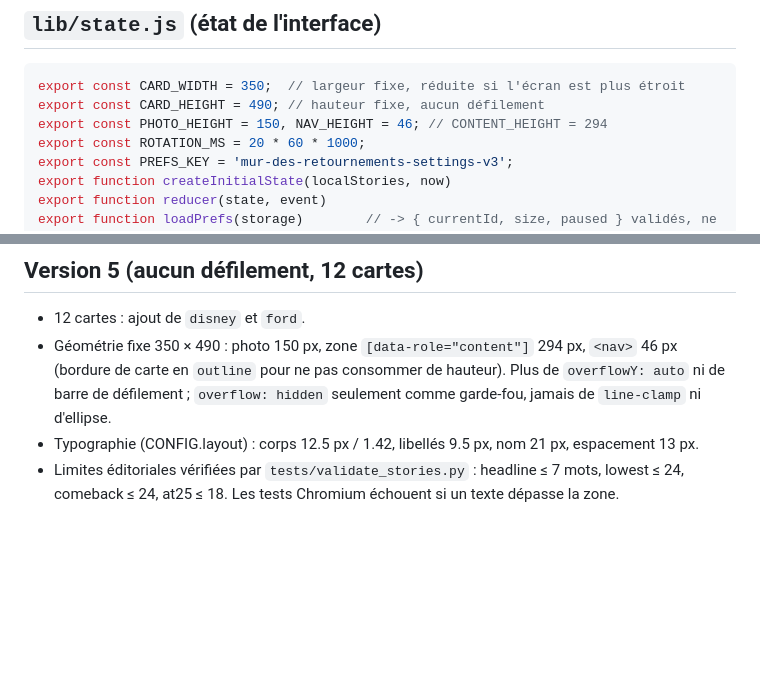
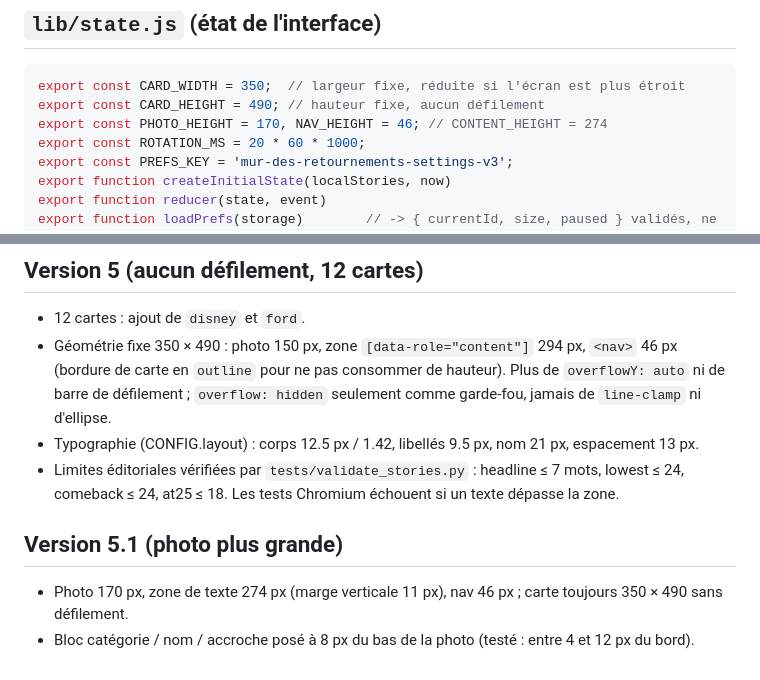
Before and after one commit to aaxxeell09/Success, a Markdown page: docs/ARCHITECTURE.md, 2 parts joined by grey strips. Rendered like a GitHub page; blank space fills up the shorter version.

Commit message:
docs: 170 / 274 / 46 layout
Co-Authored-By: Claude Opus 5.5 <noreply@anthropic.com>
Claude-Session: https://claude.ai/code/session_01UsT2BfU8fdtknNJpxtzzn5

````diff
--- a/docs/ARCHITECTURE.md
+++ b/docs/ARCHITECTURE.md
@@ -77,7 +77,7 @@ Une seule requête en vol à la fois, délai d'expiration, URL anti-cache (`?t=`
 ```js
 export const CARD_WIDTH = 350;  // largeur fixe, réduite si l'écran est plus étroit
 export const CARD_HEIGHT = 490; // hauteur fixe, aucun défilement
-export const PHOTO_HEIGHT = 150, NAV_HEIGHT = 46; // CONTENT_HEIGHT = 294
+export const PHOTO_HEIGHT = 170, NAV_HEIGHT = 46; // CONTENT_HEIGHT = 274
 export const ROTATION_MS = 20 * 60 * 1000;
 export const PREFS_KEY = 'mur-des-retournements-settings-v3';
 export function createInitialState(localStories, now)
@@ -113,3 +113,8 @@ Les clics nécessitent le raccourci d'interaction d'Übersicht (Préférences
 - Géométrie fixe 350 × 490 : photo 150 px, zone `[data-role="content"]` 294 px, `<nav>` 46 px (bordure de carte en `outline` pour ne pas consommer de hauteur). Plus de `overflowY: auto` ni de barre de défilement ; `overflow: hidden` seulement comme garde-fou, jamais de `line-clamp` ni d'ellipse.
 - Typographie (CONFIG.layout) : corps 12.5 px / 1.42, libellés 9.5 px, nom 21 px, espacement 13 px.
 - Limites éditoriales vérifiées par `tests/validate_stories.py` : headline ≤ 7 mots, lowest ≤ 24, comeback ≤ 24, at25 ≤ 18. Les tests Chromium échouent si un texte dépasse la zone.
+
+## Version 5.1 (photo plus grande)
+
+- Photo 170 px, zone de texte 274 px (marge verticale 11 px), nav 46 px ; carte toujours 350 × 490 sans défilement.
+- Bloc catégorie / nom / accroche posé à 8 px du bas de la photo (testé : entre 4 et 12 px du bord).
````
Also changed, not shown: CLAUDE.md (+1 -1 lines).
